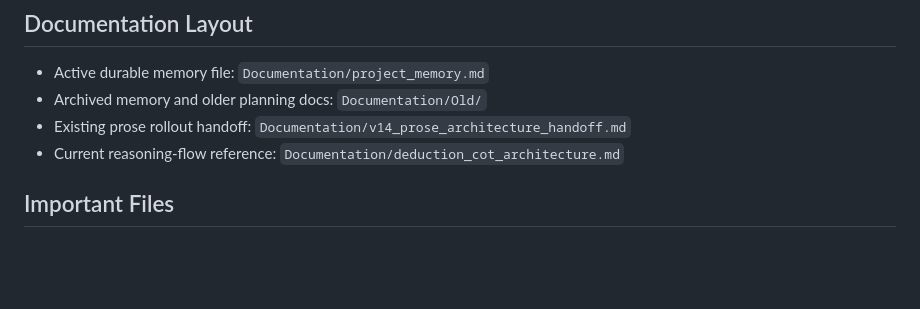
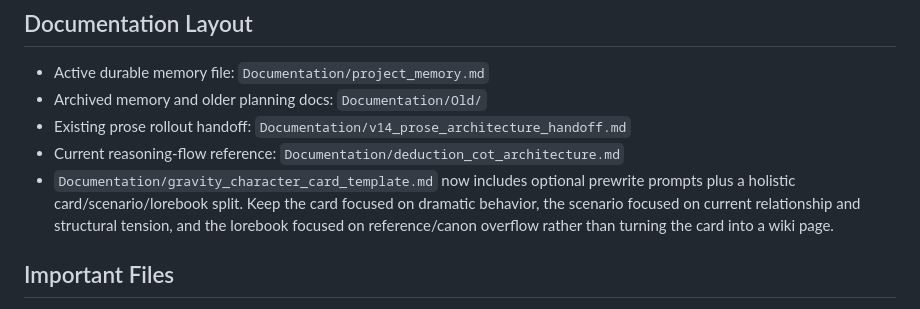
Before and after one commit to yankeeangelonero-hub/Gravity-Extension, a Markdown page: Documentation/project_memory.md, the part around one of its changes. Drawn GitHub-style; blank space fills up the shorter version.

Commit message:
Update Gravity character bundle template

```diff
--- a/Documentation/project_memory.md
+++ b/Documentation/project_memory.md
@@ -62,6 +62,7 @@ Durable working memory for Codex sessions in this repository. Update this file w
 - Archived memory and older planning docs: `Documentation/Old/`
 - Existing prose rollout handoff: `Documentation/v14_prose_architecture_handoff.md`
 - Current reasoning-flow reference: `Documentation/deduction_cot_architecture.md`
+- `Documentation/gravity_character_card_template.md` now includes optional prewrite prompts plus a holistic card/scenario/lorebook split. Keep the card focused on dramatic behavior, the scenario focused on current relationship and structural tension, and the lorebook focused on reference/canon overflow rather than turning the card into a wiki page.
 
 ## Important Files
 
```
Also changed, not shown: other parts of Documentation/project_memory.md (+1 -1 lines), Documentation/gravity_character_card_template.md (added, +290 -0 lines).
